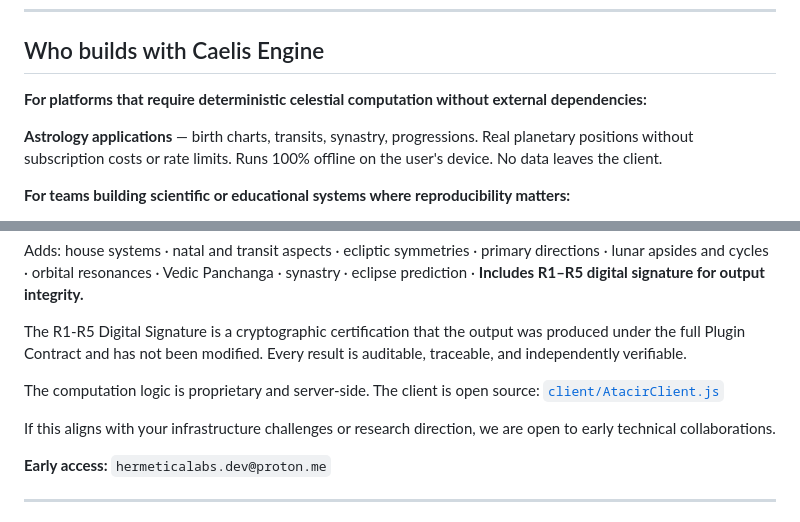
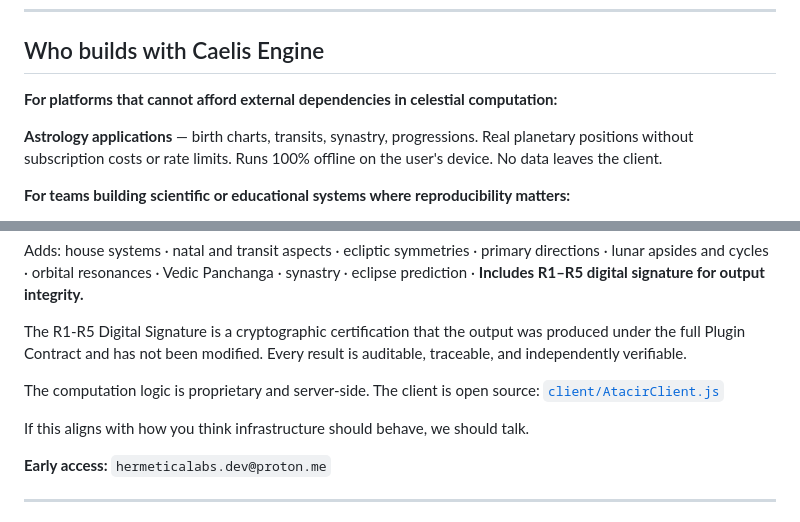
Before and after one commit to HermeticaLabs/caelis-engine, a Markdown page: README.md, 2 parts joined by grey strips. GitHub-like rendering.

```diff
--- a/README.md
+++ b/README.md
@@ -60,7 +60,7 @@ It is what products are built on.
 
 ## Who builds with Caelis Engine
 
-**For platforms that require deterministic celestial computation without external dependencies:**
+**For platforms that cannot afford external dependencies in celestial computation:**
 
 **Astrology applications** — birth charts, transits, synastry, progressions.
 Real planetary positions without subscription costs or rate limits. Runs 100% offline on the user's device. No data leaves the client.
@@ -321,7 +321,7 @@ The R1-R5 Digital Signature is a cryptographic certification that the output was
 The computation logic is proprietary and server-side.
 The client is open source: [`client/AtacirClient.js`](client/AtacirClient.js)
 
-If this aligns with your infrastructure challenges or research direction, we are open to early technical collaborations.
+If this aligns with how you think infrastructure should behave, we should talk.
 
 **Early access:** `hermeticalabs.dev@proton.me`
 
```
